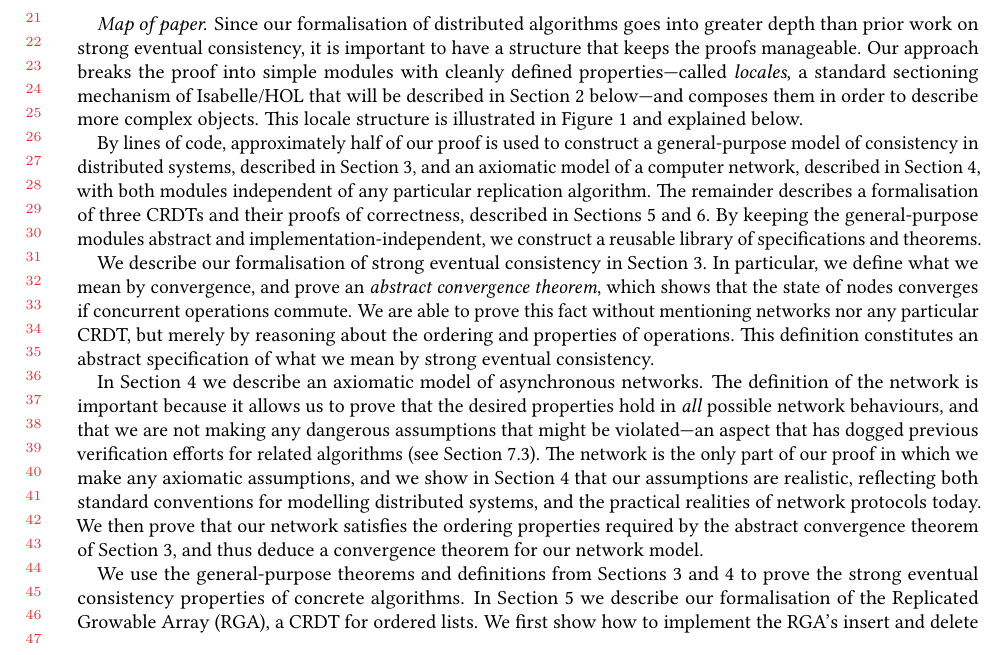
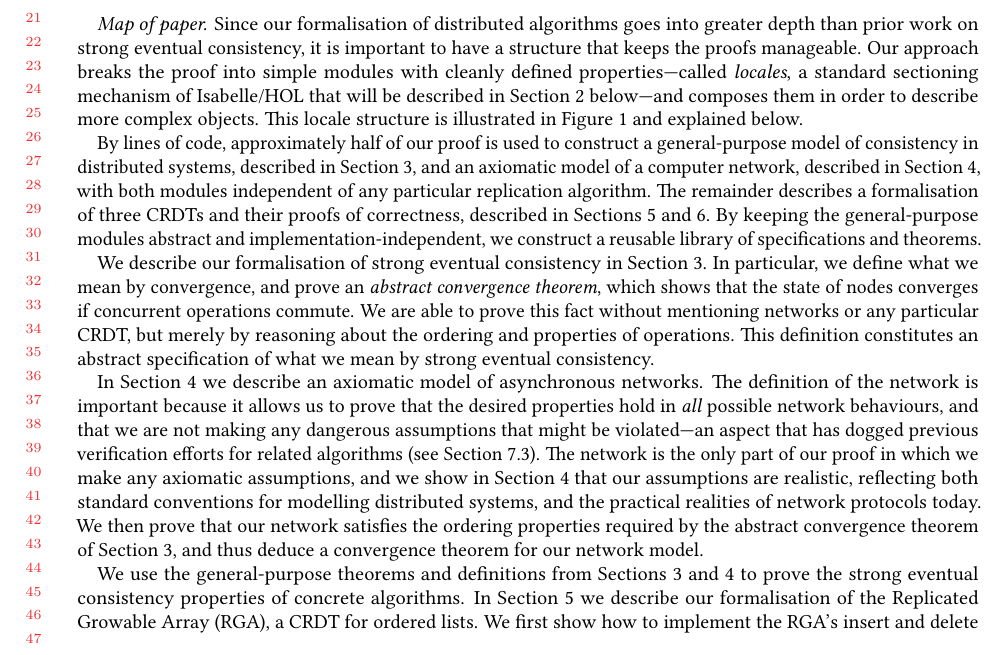
Before and after one commit to trvedata/crdt-isabelle, a LaTeX paper (paper/oopsla.tex, which reads paper/proof-strategy.tex): part of page 3 of 23, cut so that both start at the same text. Compiled offline with pdfLaTeX.

Commit message:
Wording tweak

```diff
--- a/paper/proof-strategy.tex
+++ b/paper/proof-strategy.tex
@@ -22,7 +22,7 @@ By keeping the general-purpose modules abstract and implementation-independent,
 
 We describe our formalisation of strong eventual consistency in Section~\ref{sect.abstract.convergence}.
 In particular, we define what we mean by convergence, and prove an \emph{abstract convergence theorem}, which shows that the state of nodes converges if concurrent operations commute.
-We are able to prove this fact without mentioning networks nor any particular CRDT, but merely by reasoning about the ordering and properties of operations.
+We are able to prove this fact without mentioning networks or any particular CRDT, but merely by reasoning about the ordering and properties of operations.
 This definition constitutes an abstract specification of what we mean by strong eventual consistency.
 
 In Section~\ref{sect.network} we describe an axiomatic model of asynchronous networks.
```
